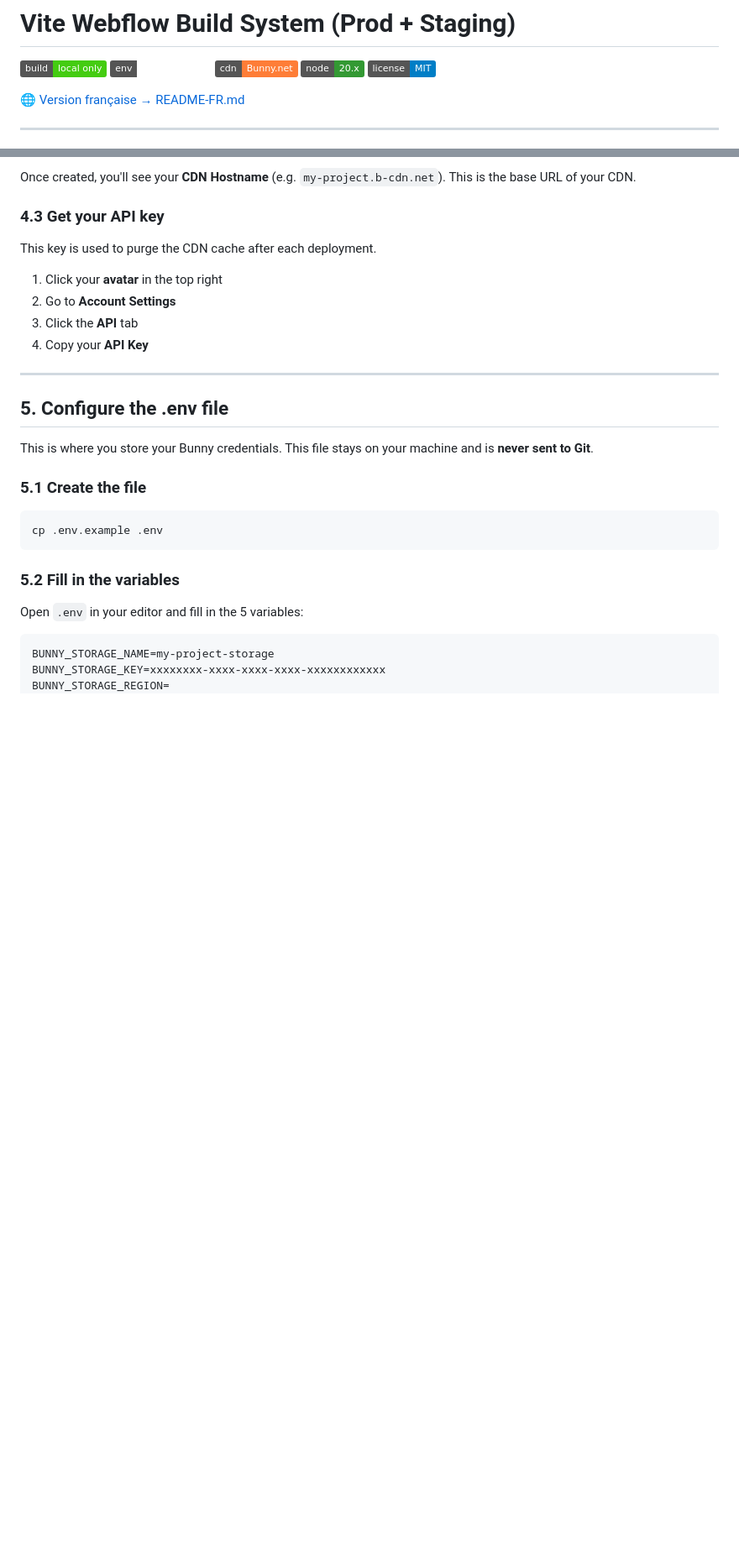
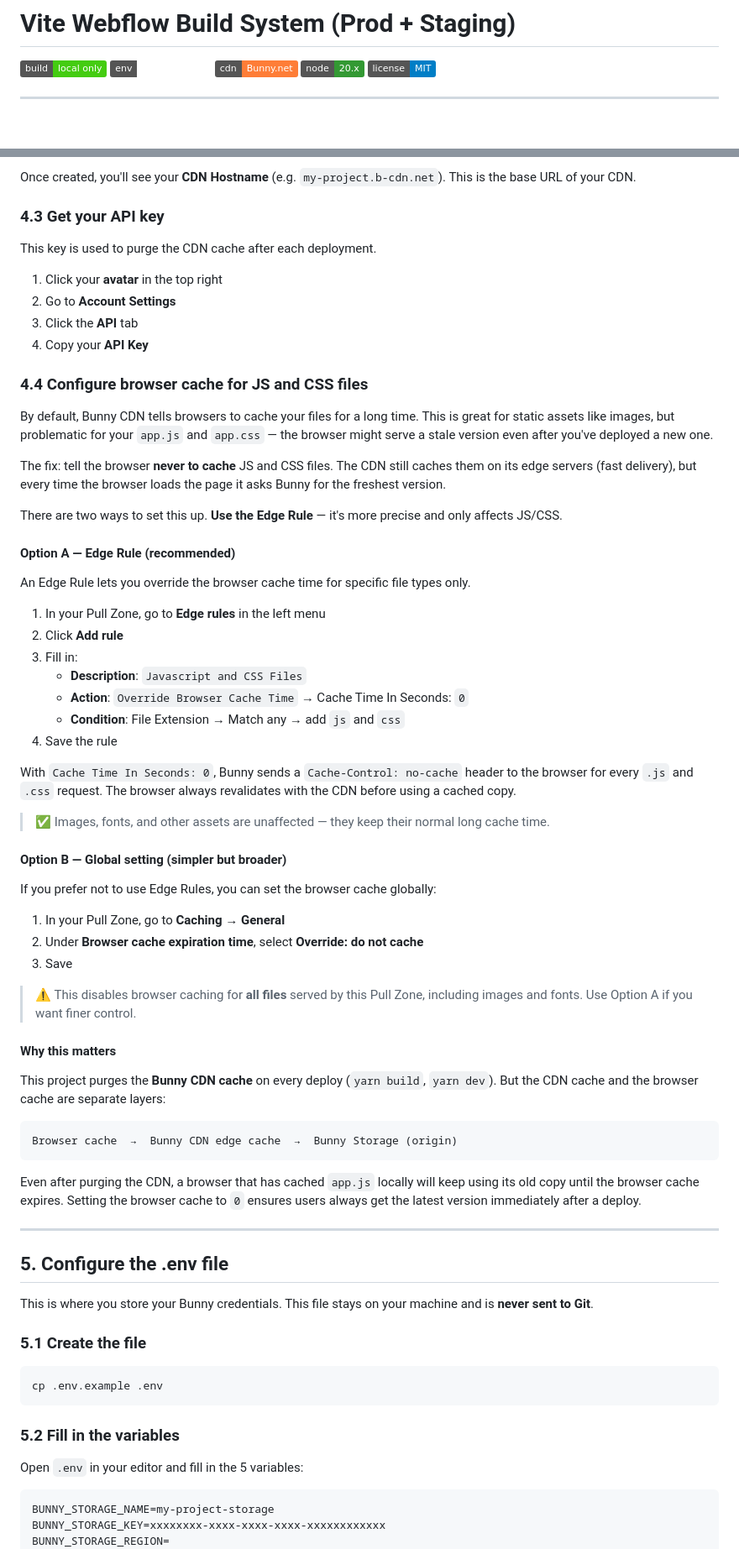
Before and after one commit to meetpilou/webflow-vite-builder, a Markdown page: README.md, 2 parts joined by grey strips. Shown at 84% size. Drawn GitHub-style; badges without logos; blank space fills up the shorter version.

````diff
--- a/README.md
+++ b/README.md
@@ -5,8 +5,6 @@
 ![CDN](https://img.shields.io/badge/cdn-Bunny.net-orange)
 ![Node](https://img.shields.io/badge/node-20.x-339933)
 ![License](https://img.shields.io/badge/license-MIT-blue)
-
-🌐 [Version française → README-FR.md](./README-FR.md)
 
 ---
 
@@ -140,6 +138,50 @@ This key is used to purge the CDN cache after each deployment.
 2. Go to **Account Settings**
 3. Click the **API** tab
 4. Copy your **API Key**
+
+### 4.4 Configure browser cache for JS and CSS files
+
+By default, Bunny CDN tells browsers to cache your files for a long time. This is great for static assets like images, but problematic for your `app.js` and `app.css` — the browser might serve a stale version even after you've deployed a new one.
+
+The fix: tell the browser **never to cache** JS and CSS files. The CDN still caches them on its edge servers (fast delivery), but every time the browser loads the page it asks Bunny for the freshest version.
+
+There are two ways to set this up. **Use the Edge Rule** — it's more precise and only affects JS/CSS.
+
+#### Option A — Edge Rule (recommended)
+
+An Edge Rule lets you override the browser cache time for specific file types only.
+
+1. In your Pull Zone, go to **Edge rules** in the left menu
+2. Click **Add rule**
+3. Fill in:
+   - **Description**: `Javascript and CSS Files`
+   - **Action**: `Override Browser Cache Time` → Cache Time In Seconds: `0`
+   - **Condition**: File Extension → Match any → add `js` and `css`
+4. Save the rule
+
+With `Cache Time In Seconds: 0`, Bunny sends a `Cache-Control: no-cache` header to the browser for every `.js` and `.css` request. The browser always revalidates with the CDN before using a cached copy.
+
+> ✅ Images, fonts, and other assets are unaffected — they keep their normal long cache time.
+
+#### Option B — Global setting (simpler but broader)
+
+If you prefer not to use Edge Rules, you can set the browser cache globally:
+
+1. In your Pull Zone, go to **Caching → General**
+2. Under **Browser cache expiration time**, select **Override: do not cache**
+3. Save
+
+> ⚠️ This disables browser caching for **all files** served by this Pull Zone, including images and fonts. Use Option A if you want finer control.
+
+#### Why this matters
+
+This project purges the **Bunny CDN cache** on every deploy (`yarn build`, `yarn dev`). But the CDN cache and the browser cache are separate layers:
+
+```
+Browser cache  →  Bunny CDN edge cache  →  Bunny Storage (origin)
+```
+
+Even after purging the CDN, a browser that has cached `app.js` locally will keep using its old copy until the browser cache expires. Setting the browser cache to `0` ensures users always get the latest version immediately after a deploy.
 
 ---
 
````
Also changed, not shown: README-FR.md (deleted, +0 -437 lines).
